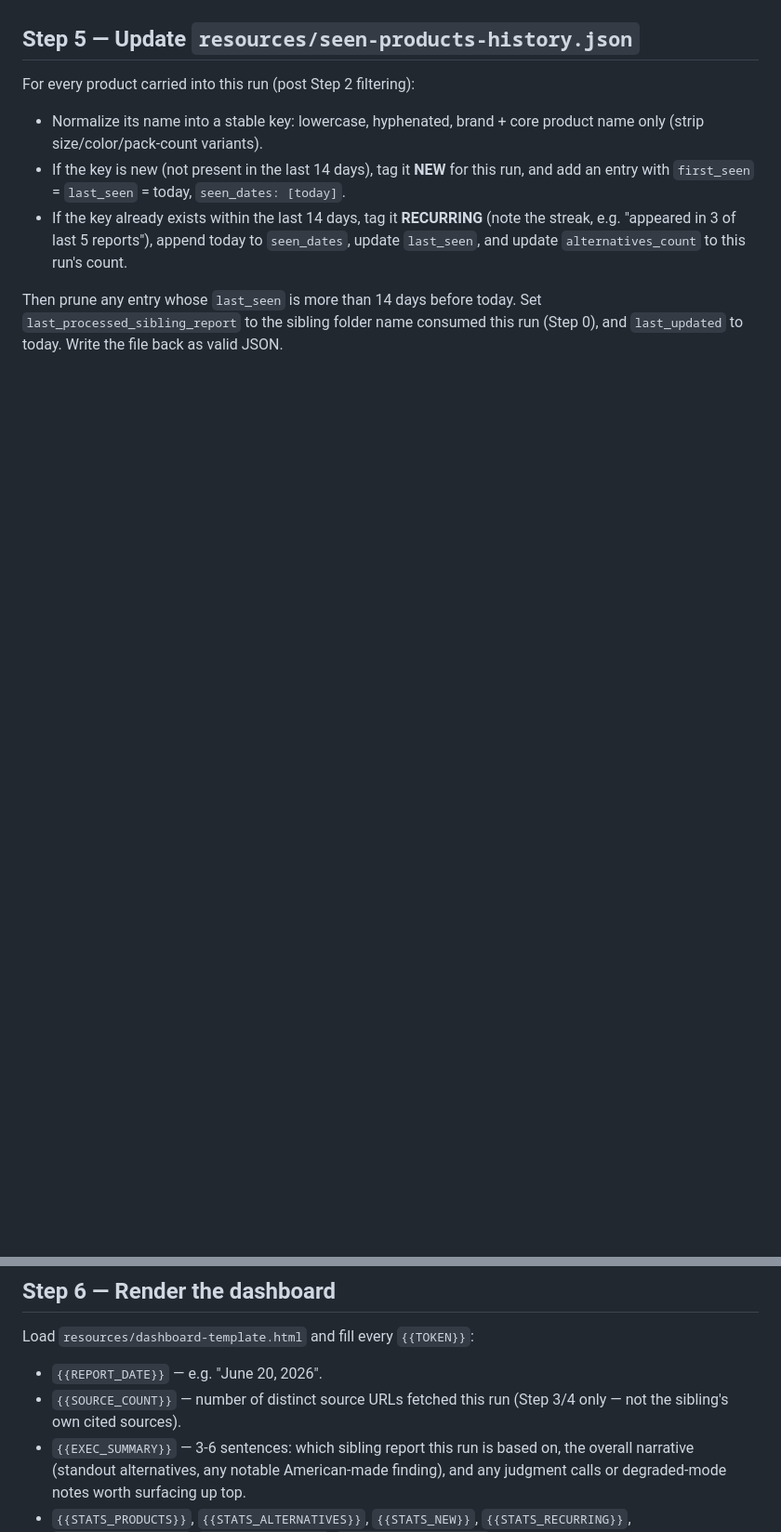
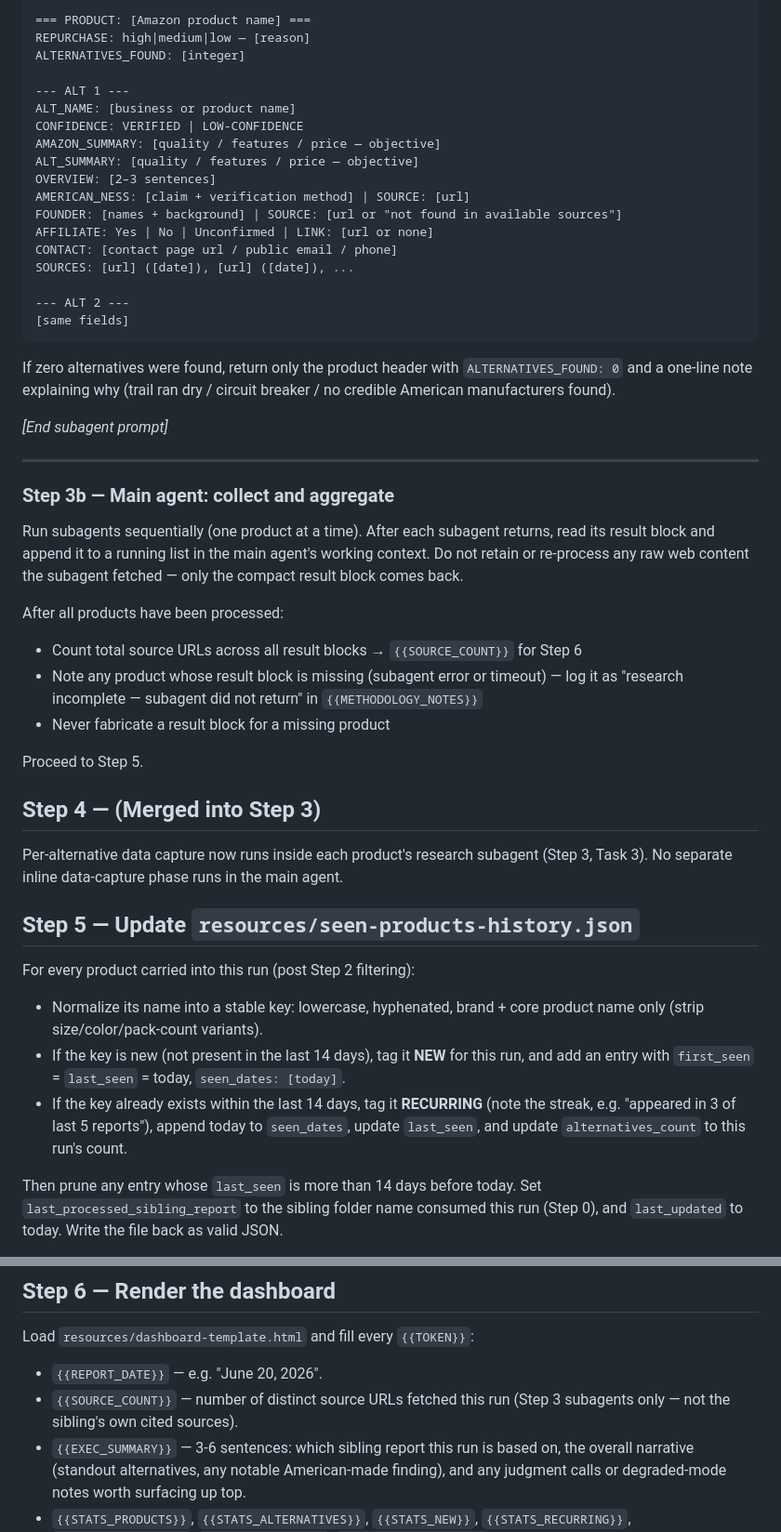
Before and after one commit to jk-business-agent/amazon-research, a Markdown page: workflows/american-products-comparative-sellers.md, 2 parts joined by grey strips. Shown at 93% size. Rendered like a GitHub page; blank space fills up the shorter version.

````diff
--- a/workflows/american-products-comparative-sellers.md
+++ b/workflows/american-products-comparative-sellers.md
@@ -199,3 +220,50 @@ source + access date unless it's already covered by a source cited elsewhere on
+```
+=== PRODUCT: [Amazon product name] ===
+REPURCHASE: high|medium|low — [reason]
+ALTERNATIVES_FOUND: [integer]
+
+--- ALT 1 ---
+ALT_NAME: [business or product name]
+CONFIDENCE: VERIFIED | LOW-CONFIDENCE
+AMAZON_SUMMARY: [quality / features / price — objective]
+ALT_SUMMARY: [quality / features / price — objective]
+OVERVIEW: [2–3 sentences]
+AMERICAN_NESS: [claim + verification method] | SOURCE: [url]
+FOUNDER: [names + background] | SOURCE: [url or "not found in available sources"]
+AFFILIATE: Yes | No | Unconfirmed | LINK: [url or none]
+CONTACT: [contact page url / public email / phone]
+SOURCES: [url] ([date]), [url] ([date]), ...
+
+--- ALT 2 ---
+[same fields]
+```
+
+If zero alternatives were found, return only the product header with `ALTERNATIVES_FOUND: 0` and a
+one-line note explaining why (trail ran dry / circuit breaker / no credible American manufacturers
+found).
+
+*[End subagent prompt]*
+
+---
+
+### Step 3b — Main agent: collect and aggregate
+
+Run subagents sequentially (one product at a time). After each subagent returns, read its result
+block and append it to a running list in the main agent's working context. Do not retain or
+re-process any raw web content the subagent fetched — only the compact result block comes back.
+
+After all products have been processed:
+- Count total source URLs across all result blocks → `{{SOURCE_COUNT}}` for Step 6
+- Note any product whose result block is missing (subagent error or timeout) — log it as
+  "research incomplete — subagent did not return" in `{{METHODOLOGY_NOTES}}`
+- Never fabricate a result block for a missing product
+
+Proceed to Step 5.
+
+## Step 4 — (Merged into Step 3)
+
+Per-alternative data capture now runs inside each product's research subagent (Step 3, Task 3).
+No separate inline data-capture phase runs in the main agent.
 
 ## Step 5 — Update `resources/seen-products-history.json`
 
@@ -222,8 +290,8 @@ lineage, not the sibling's trend-discovery lineage.
 Load `resources/dashboard-template.html` and fill every `{{TOKEN}}`:
 
 - `{{REPORT_DATE}}` — e.g. "June 20, 2026".
-- `{{SOURCE_COUNT}}` — number of distinct source URLs fetched this run (Step 3/4 only — not the
-  sibling's own cited sources).
+- `{{SOURCE_COUNT}}` — number of distinct source URLs fetched this run (Step 3 subagents only —
+  not the sibling's own cited sources).
 - `{{EXEC_SUMMARY}}` — 3-6 sentences: which sibling report this run is based on, the overall
   narrative (standout alternatives, any notable American-made finding), and any judgment calls or
   degraded-mode notes worth surfacing up top.
````
Also changed, not shown: other parts of workflows/american-products-comparative-sellers.md (+64 -43 lines).
